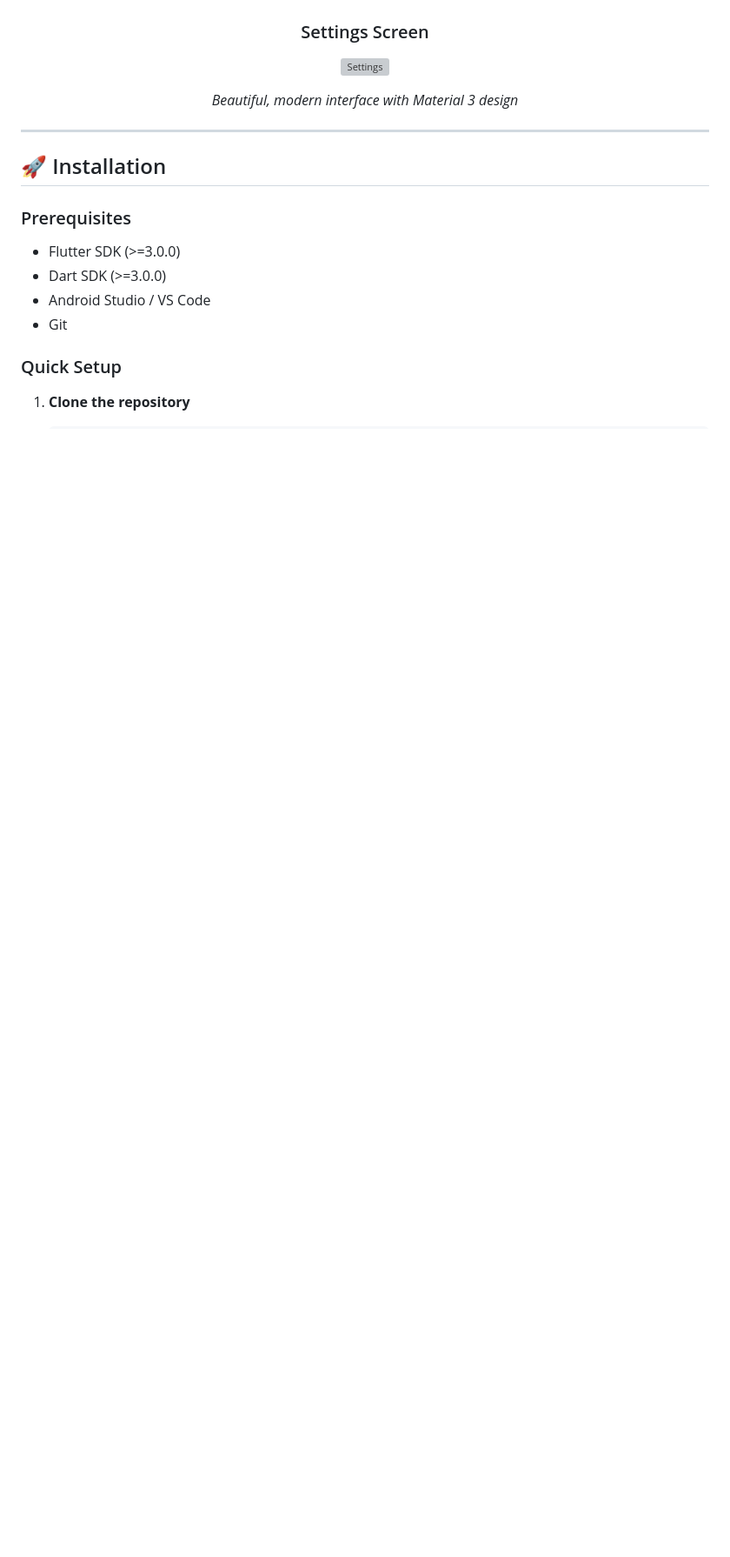
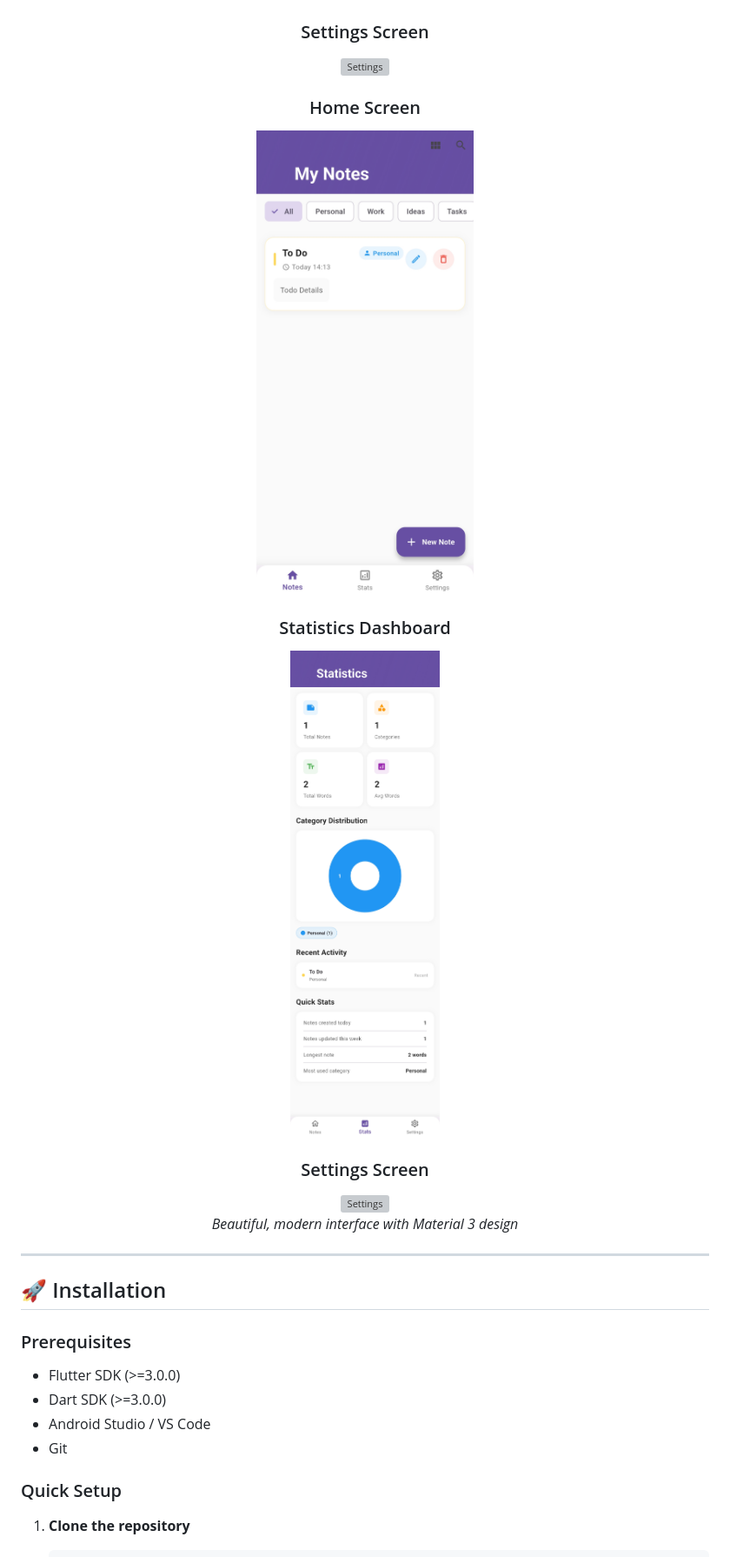
Before and after one commit to parthunagar/smat-note, a Markdown page: README.md, the part around the change printed below. Shown: that part at 87% size. GitHub-like rendering; blank space fills up the shorter version; grey boxes are pictures that could not be loaded.

```diff
--- a/README.md
+++ b/README.md
@@ -57,6 +57,15 @@
 
 ### Settings Screen
 ![Settings](https://github.com/parthunagar/smat-note/blob/main/screens/3.jpg)
+
+### Home Screen
+<img src="https://github.com/parthunagar/smat-note/blob/main/screens/1.jpg" alt="Home Screen" width="250" height="500"/>
+
+### Statistics Dashboard
+<img src="https://github.com/parthunagar/smat-note/blob/main/screens/2.jpg" alt="Statistics" width="250" height="500"/>
+
+### Settings Screen
+<img src="https://github.com/parthunagar/smat-note/blob/main/screens/3.jpg" alt="Settings" width="250" height="500"/>
 
 *Beautiful, modern interface with Material 3 design*
 
```
Also changed, not shown: other parts of README.md (+5 -3 lines).
